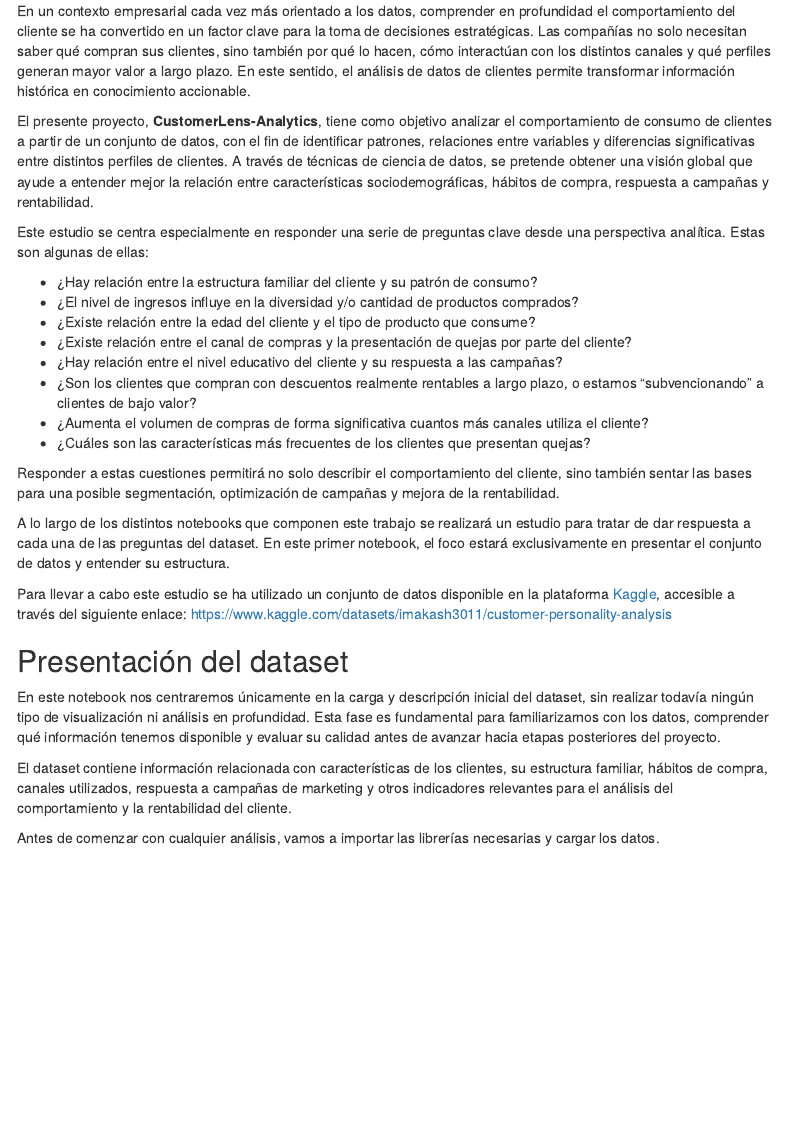
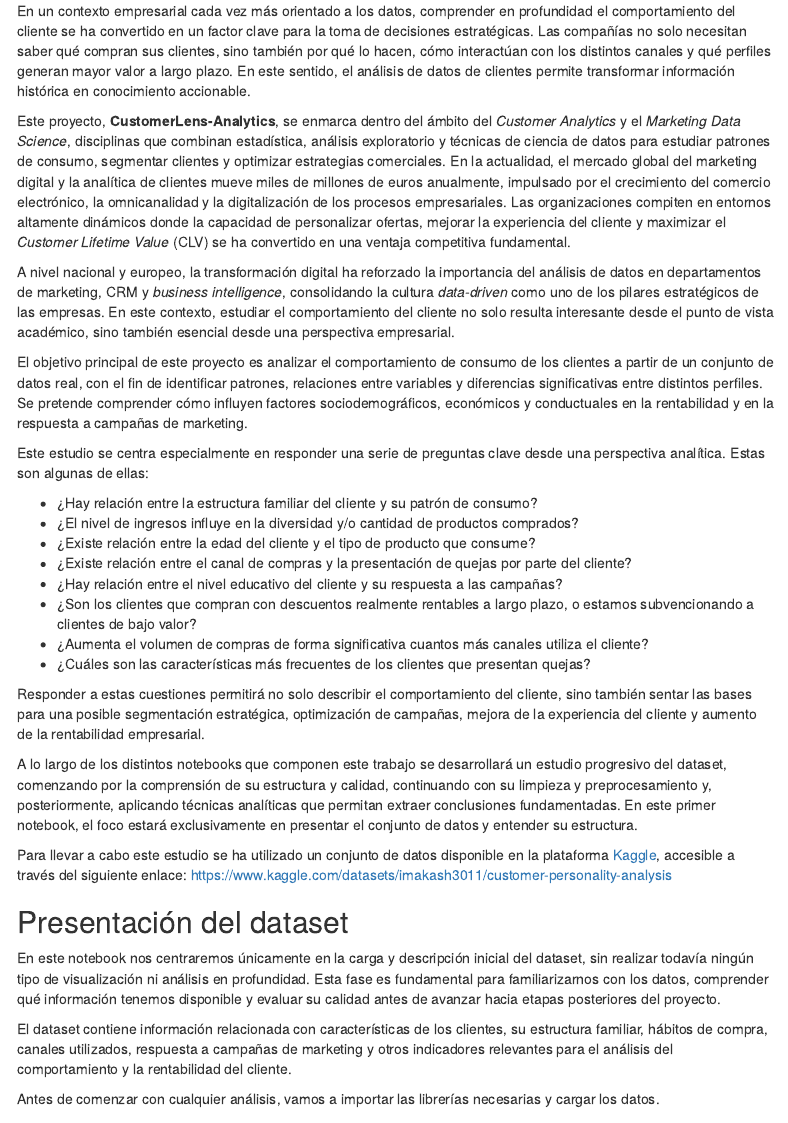
Before and after one commit to DS-2-25-26/CustomerLens-Analytics, an R Markdown document (0_presentacion.Rmd): the page in a window 1100 px wide, from 230 px down. The pictures show the output file 0_presentacion.html that the author committed with the source, opened offline; menus at the side of the page are left out.

Commit message:
feat: improve introduction (local and national importance) in presentation notebook

```diff
--- a/0_presentacion.Rmd
+++ b/0_presentacion.Rmd
@@ -15,22 +15,26 @@ output:
 
 En un contexto empresarial cada vez más orientado a los datos, comprender en profundidad el comportamiento del cliente se ha convertido en un factor clave para la toma de decisiones estratégicas. Las compañías no solo necesitan saber qué compran sus clientes, sino también por qué lo hacen, cómo interactúan con los distintos canales y qué perfiles generan mayor valor a largo plazo. En este sentido, el análisis de datos de clientes permite transformar información histórica en conocimiento accionable.
 
-El presente proyecto, **CustomerLens-Analytics**, tiene como objetivo analizar el comportamiento de consumo de clientes a partir de un conjunto de datos, con el fin de identificar patrones, relaciones entre variables y diferencias significativas entre distintos perfiles de clientes. A través de técnicas de ciencia de datos, se pretende obtener una visión global que ayude a entender mejor la relación entre características sociodemográficas, hábitos de compra, respuesta a campañas y rentabilidad.
+Este proyecto, **CustomerLens-Analytics**, se enmarca dentro del ámbito del *Customer Analytics* y el *Marketing Data Science*, disciplinas que combinan estadística, análisis exploratorio y técnicas de ciencia de datos para estudiar patrones de consumo, segmentar clientes y optimizar estrategias comerciales. En la actualidad, el mercado global del marketing digital y la analítica de clientes mueve miles de millones de euros anualmente, impulsado por el crecimiento del comercio electrónico, la omnicanalidad y la digitalización de los procesos empresariales. Las organizaciones compiten en entornos altamente dinámicos donde la capacidad de personalizar ofertas, mejorar la experiencia del cliente y maximizar el *Customer Lifetime Value* (CLV) se ha convertido en una ventaja competitiva fundamental.
+
+A nivel nacional y europeo, la transformación digital ha reforzado la importancia del análisis de datos en departamentos de marketing, CRM y *business intelligence*, consolidando la cultura *data-driven* como uno de los pilares estratégicos de las empresas. En este contexto, estudiar el comportamiento del cliente no solo resulta interesante desde el punto de vista académico, sino también esencial desde una perspectiva empresarial.
+
+El objetivo principal de este proyecto es analizar el comportamiento de consumo de los clientes a partir de un conjunto de datos real, con el fin de identificar patrones, relaciones entre variables y diferencias significativas entre distintos perfiles. Se pretende comprender cómo influyen factores sociodemográficos, económicos y conductuales en la rentabilidad y en la respuesta a campañas de marketing.
 
 Este estudio se centra especialmente en responder una serie de preguntas clave desde una perspectiva analítica. Estas son algunas de ellas:
 
-- ¿Hay relación entre la estructura familiar del cliente y su patrón de consumo?
-- ¿El nivel de ingresos influye en la diversidad y/o cantidad de productos comprados?
-- ¿Existe relación entre la edad del cliente y el tipo de producto que consume?
-- ¿Existe relación entre el canal de compras y la presentación de quejas por parte del cliente?
-- ¿Hay relación entre el nivel educativo del cliente y su respuesta a las campañas?
-- ¿Son los clientes que compran con descuentos realmente rentables a largo plazo, o estamos "subvencionando" a clientes de bajo valor?
-- ¿Aumenta el volumen de compras de forma significativa cuantos más canales utiliza el cliente?
-- ¿Cuáles son las características más frecuentes de los clientes que presentan quejas?
+-   ¿Hay relación entre la estructura familiar del cliente y su patrón de consumo?
+-   ¿El nivel de ingresos influye en la diversidad y/o cantidad de productos comprados?
+-   ¿Existe relación entre la edad del cliente y el tipo de producto que consume?
+-   ¿Existe relación entre el canal de compras y la presentación de quejas por parte del cliente?
+-   ¿Hay relación entre el nivel educativo del cliente y su respuesta a las campañas?
+-   ¿Son los clientes que compran con descuentos realmente rentables a largo plazo, o estamos subvencionando a clientes de bajo valor?
+-   ¿Aumenta el volumen de compras de forma significativa cuantos más canales utiliza el cliente?
+-   ¿Cuáles son las características más frecuentes de los clientes que presentan quejas?
 
-Responder a estas cuestiones permitirá no solo describir el comportamiento del cliente, sino también sentar las bases para una posible segmentación, optimización de campañas y mejora de la rentabilidad.
+Responder a estas cuestiones permitirá no solo describir el comportamiento del cliente, sino también sentar las bases para una posible segmentación estratégica, optimización de campañas, mejora de la experiencia del cliente y aumento de la rentabilidad empresarial.
 
-A lo largo de los distintos notebooks que componen este trabajo se realizará un estudio para tratar de dar respuesta a cada una de las preguntas del dataset. En este primer notebook, el foco estará exclusivamente en presentar el conjunto de datos y entender su estructura.
+A lo largo de los distintos notebooks que componen este trabajo se desarrollará un estudio progresivo del dataset, comenzando por la comprensión de su estructura y calidad, continuando con su limpieza y preprocesamiento y, posteriormente, aplicando técnicas analíticas que permitan extraer conclusiones fundamentadas. En este primer notebook, el foco estará exclusivamente en presentar el conjunto de datos y entender su estructura.
 
 Para llevar a cabo este estudio se ha utilizado un conjunto de datos disponible en la plataforma [Kaggle](https://www.kaggle.com/), accesible a través del siguiente enlace: <https://www.kaggle.com/datasets/imakash3011/customer-personality-analysis>
 
```
Also changed, not shown: 0_presentacion.html.
